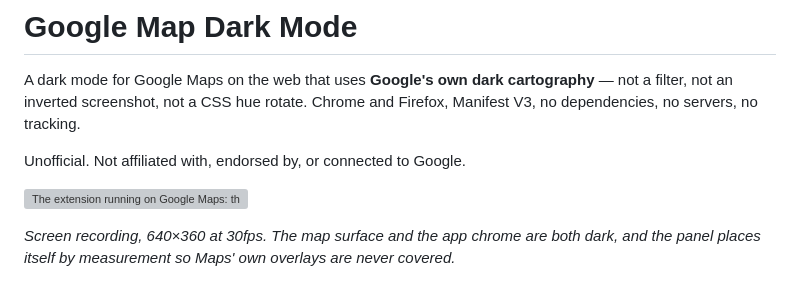
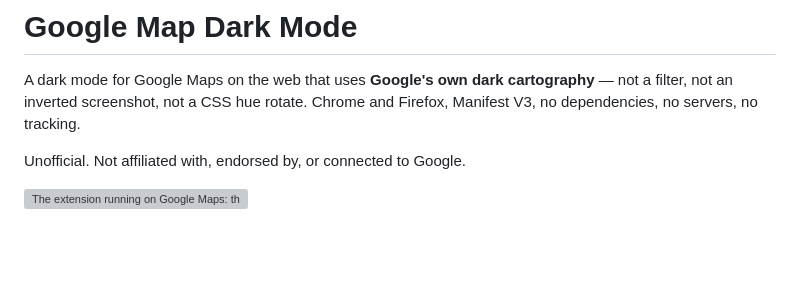
Before and after one commit to charlie754/google-map-dark-mode, a Markdown page: README.md, the part around the change. Drawn GitHub-style; blank space fills up the shorter version; grey boxes are pictures that could not be loaded.

Commit message:
docs: drop the demo GIF caption
The caption asserted that overlays are never covered. That is a claim about
behaviour under conditions the 16-second clip does not exercise, so the
recording cannot support it. The GIF's alt text already says what is on screen.

Co-Authored-By: Claude Opus 5 <noreply@anthropic.com>

```diff
--- a/README.md
+++ b/README.md
@@ -7,10 +7,6 @@ Chrome and Firefox, Manifest V3, no dependencies, no servers, no tracking.
 Unofficial. Not affiliated with, endorsed by, or connected to Google.
 
 ![The extension running on Google Maps: the on-page panel, the three switches, and the map turning dark](docs/media/demo.gif)
-
-*Screen recording, 640×360 at 30fps. The map surface and the app chrome are both
-dark, and the panel places itself by measurement so Maps' own overlays are never
-covered.*
 
 <img src="docs/evidence/tile-z13-Roadmap.png" width="256" alt="Google's light map tile"> <img src="docs/evidence/tile-z13-RoadmapDark.png" width="256" alt="Google's own dark map tile, which is what this extension makes Maps use">
 
```
